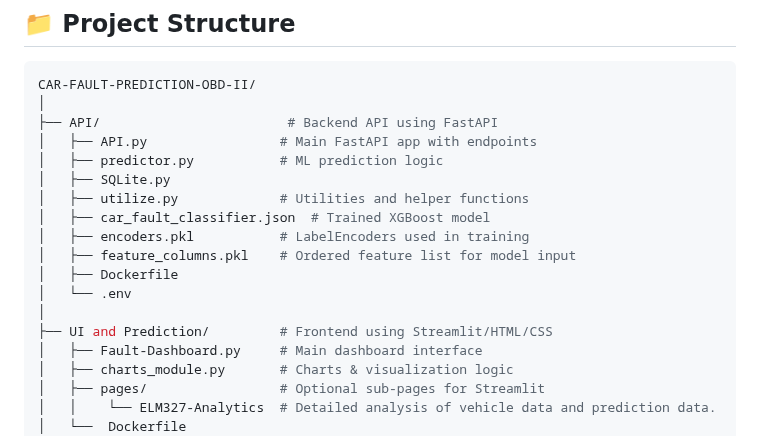
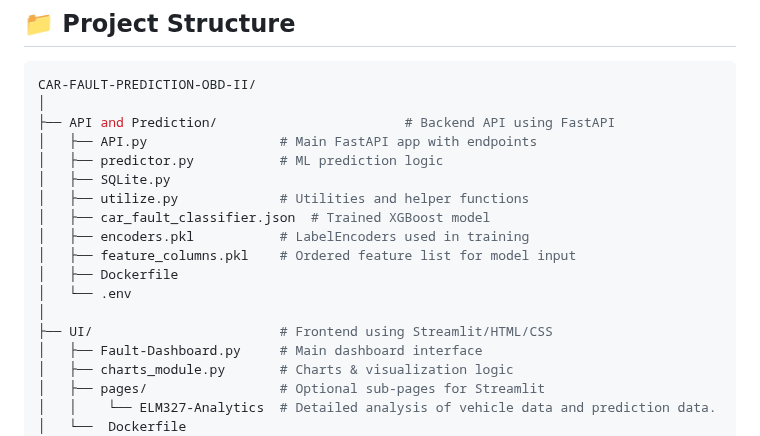
Before and after one commit to Tarekys/AutoDiag-OBD-II, a Markdown page: README.md, the part around the change. GitHub-like rendering.

````diff
--- a/README.md
+++ b/README.md
@@ -56,7 +56,7 @@ The project aims to create an intelligent automotive assistant that predicts veh
 ```bash
 CAR-FAULT-PREDICTION-OBD-II/
 │
-├── API/                        # Backend API using FastAPI
+├── API and Prediction/                        # Backend API using FastAPI
 │   ├── API.py                 # Main FastAPI app with endpoints
 │   ├── predictor.py           # ML prediction logic
 │   ├── SQLite.py
@@ -67,7 +67,7 @@ CAR-FAULT-PREDICTION-OBD-II/
 │   ├── Dockerfile
 │   └── .env
 │
-├── UI and Prediction/         # Frontend using Streamlit/HTML/CSS
+├── UI/                        # Frontend using Streamlit/HTML/CSS
 │   ├── Fault-Dashboard.py     # Main dashboard interface
 │   ├── charts_module.py       # Charts & visualization logic
 │   ├── pages/                 # Optional sub-pages for Streamlit
````
